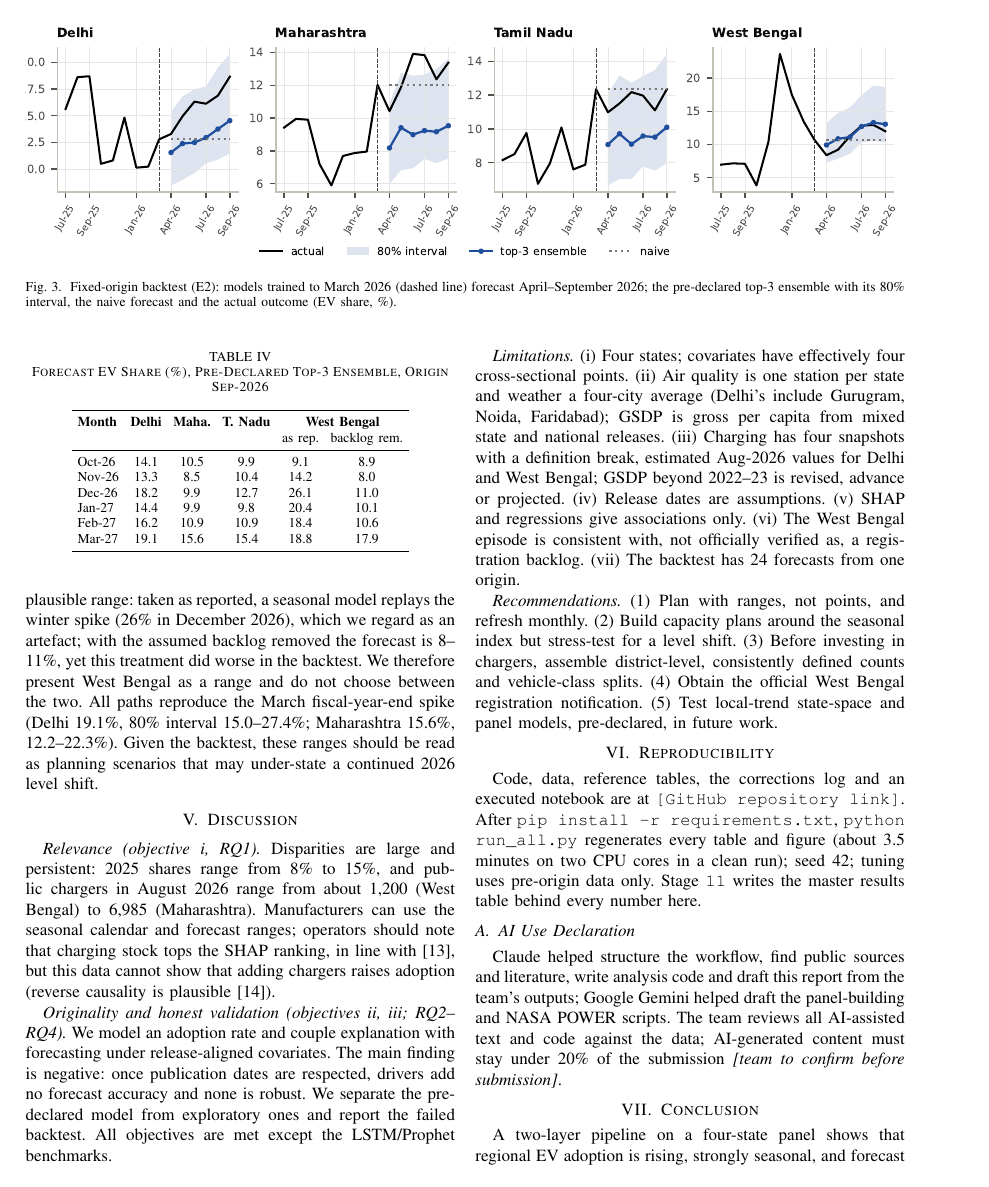
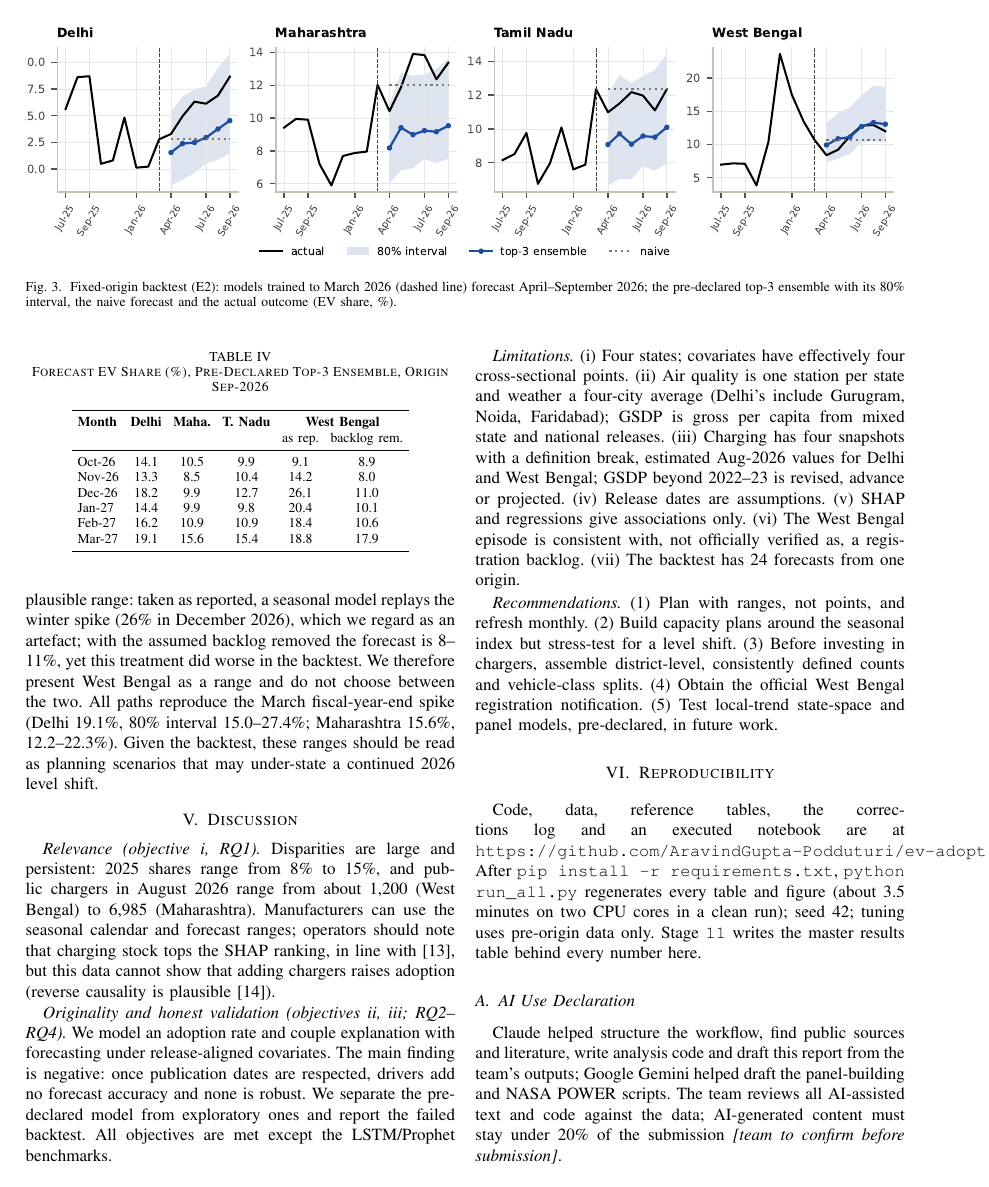
Before and after one commit to AravindGupta-Podduturi/ev-adoption-india, a LaTeX paper (report/main.tex, which reads report/body.tex): page 5 of 7. Compiled offline with pdfLaTeX.

Commit message:
Add GitHub repository link to report

```diff
--- a/report/body.tex
+++ b/report/body.tex
@@ -164,7 +164,7 @@ Mar-27 & 19.1 & 15.6 & 15.4 & 18.8 & 17.9\\
 \textit{Recommendations.} (1) Plan with ranges, not points, and refresh monthly. (2) Build capacity plans around the seasonal index but stress-test for a level shift. (3) Before investing in chargers, assemble district-level, consistently defined counts and vehicle-class splits. (4) Obtain the official West Bengal registration notification. (5) Test local-trend state-space and panel models, pre-declared, in future work.
 
 \section{Reproducibility}
-Code, data, reference tables, the corrections log and an executed notebook are at \texttt{[GitHub repository link]}. After \texttt{pip install -r requirements.txt}, \texttt{python run\_all.py} regenerates every table and figure (about 3.5 minutes on two CPU cores in a clean run); seed 42; tuning uses pre-origin data only. Stage \texttt{11} writes the master results table behind every number here. % MANUAL: paste your GitHub URL
+Code, data, reference tables, the corrections log and an executed notebook are at \texttt{https://github.com/AravindGupta-Podduturi/ev-adoption-india}. After \texttt{pip install -r requirements.txt}, \texttt{python run\_all.py} regenerates every table and figure (about 3.5 minutes on two CPU cores in a clean run); seed 42; tuning uses pre-origin data only. Stage \texttt{11} writes the master results table behind every number here. % MANUAL: paste your GitHub URL
 
 \subsection{AI Use Declaration}
 Claude helped structure the workflow, find public sources and literature, write analysis code and draft this report from the team's outputs; Google Gemini helped draft the panel-building and NASA POWER scripts. The team reviews all AI-assisted text and code against the data; AI-generated content must stay under 20\% of the submission \emph{[team to confirm before submission]}. % MANUAL: confirm AI share <=20pct, delete bracket
```
